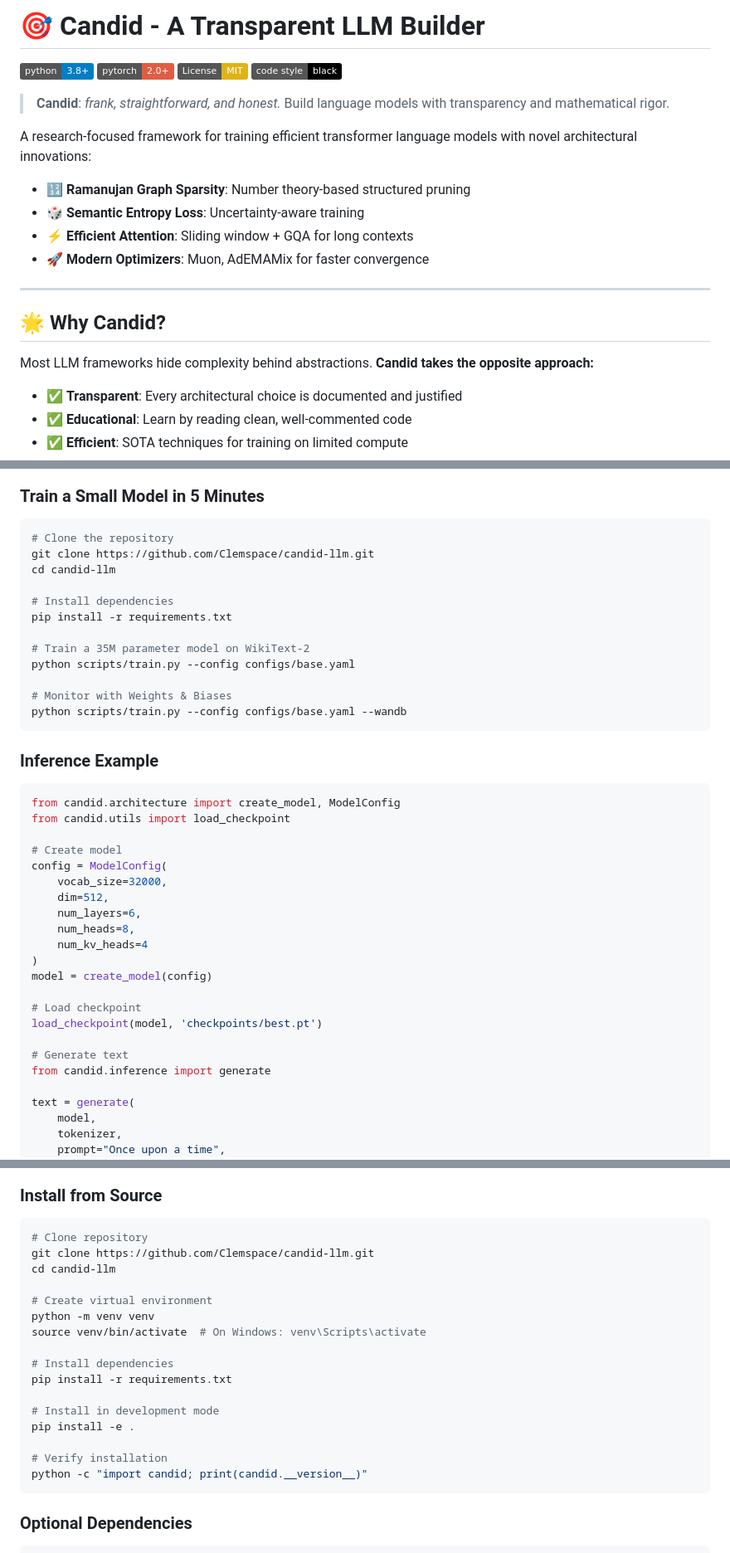
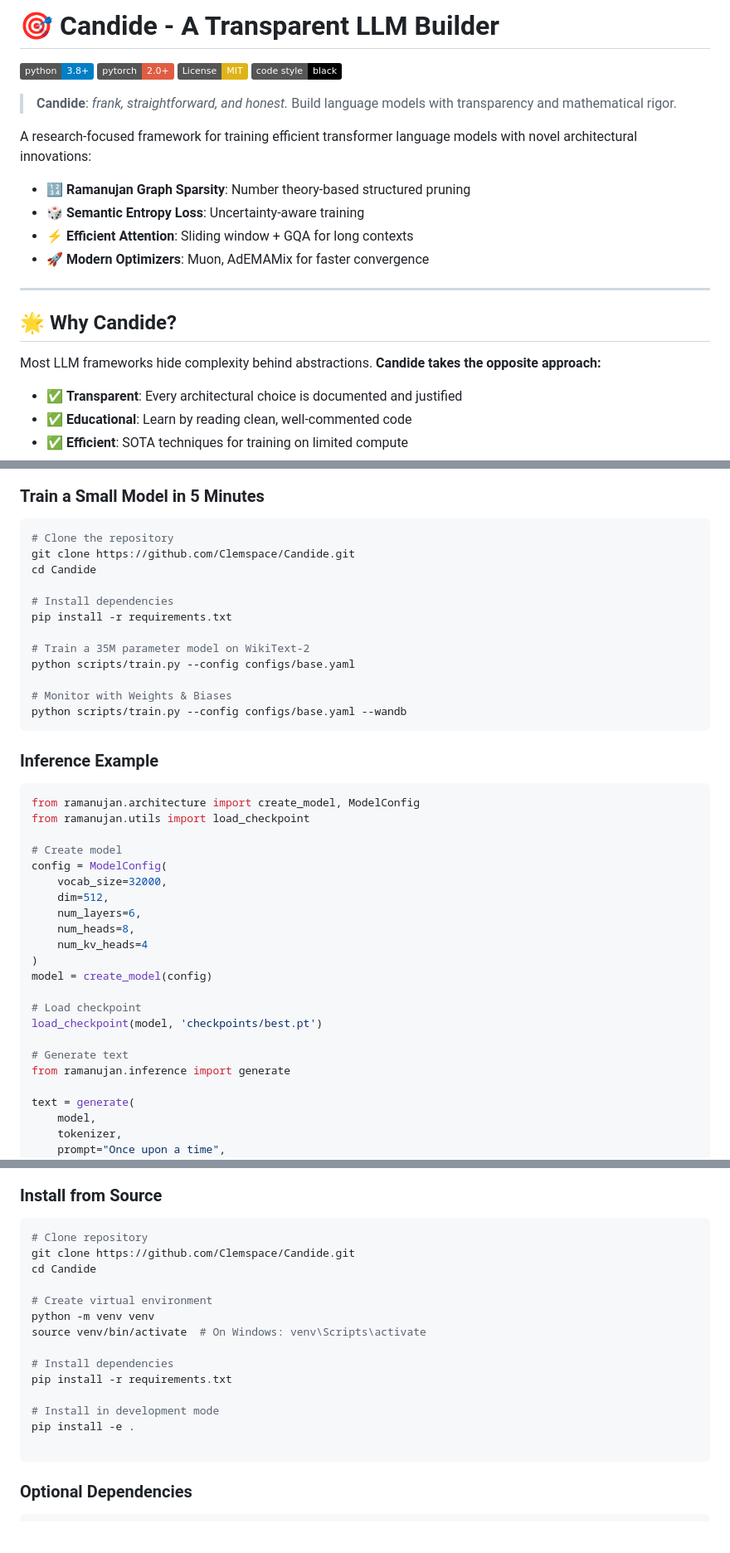
Before and after one commit to Clemspace/Candide, a Markdown page: README.md, 3 parts joined by grey strips. Shown: that part at 83% size. GitHub-like rendering; badges without logos; blank space fills up the shorter version.

````diff
--- a/README.md
+++ b/README.md
@@ -1,11 +1,11 @@
-# 🎯 Candid - A Transparent LLM Builder
+# 🎯 Candide - A Transparent LLM Builder
 
 [![Python 3.8+](https://img.shields.io/badge/python-3.8+-blue.svg)](https://www.python.org/downloads/)
 [![PyTorch 2.0+](https://img.shields.io/badge/pytorch-2.0+-red.svg)](https://pytorch.org/)
 [![License: MIT](https://img.shields.io/badge/License-MIT-yellow.svg)](LICENSE)
 [![Code style: black](https://img.shields.io/badge/code%20style-black-000000.svg)](https://github.com/psf/black)
 
-> **Candid**: *frank, straightforward, and honest.* Build language models with transparency and mathematical rigor.
+> **Candide**: *frank, straightforward, and honest.* Build language models with transparency and mathematical rigor.
 
 A research-focused framework for training efficient transformer language models with novel architectural innovations:
 - 🔢 **Ramanujan Graph Sparsity**: Number theory-based structured pruning
@@ -15,9 +15,9 @@ A research-focused framework for training efficient transformer language models
 
 ---
 
-## 🌟 Why Candid?
+## 🌟 Why Candide?
 
-Most LLM frameworks hide complexity behind abstractions. **Candid takes the opposite approach:**
+Most LLM frameworks hide complexity behind abstractions. **Candide takes the opposite approach:**
 
 - ✅ **Transparent**: Every architectural choice is documented and justified
 - ✅ **Educational**: Learn by reading clean, well-commented code
@@ -101,8 +101,8 @@ Most LLM frameworks hide complexity behind abstractions. **Candid takes the oppo
 
 ```bash
 # Clone the repository
-git clone https://github.com/Clemspace/candid-llm.git
-cd candid-llm
+git clone https://github.com/Clemspace/Candide.git
+cd Candide
 
 # Install dependencies
 pip install -r requirements.txt
@@ -117,8 +117,8 @@ python scripts/train.py --config configs/base.yaml --wandb
 ### Inference Example
 
 ```python
-from candid.architecture import create_model, ModelConfig
-from candid.utils import load_checkpoint
+from ramanujan.architecture import create_model, ModelConfig
+from ramanujan.utils import load_checkpoint
 
 # Create model
 config = ModelConfig(
@@ -134,7 +134,7 @@ model = create_model(config)
 load_checkpoint(model, 'checkpoints/best.pt')
 
 # Generate text
-from candid.inference import generate
+from ramanujan.inference import generate
 
 text = generate(
     model,
@@ -162,8 +162,8 @@ print(text)
 
 ```bash
 # Clone repository
-git clone https://github.com/Clemspace/candid-llm.git
-cd candid-llm
+git clone https://github.com/Clemspace/Candide.git
+cd Candide
 
 # Create virtual environment
 python -m venv venv
@@ -175,8 +175,6 @@ pip install -r requirements.txt
 # Install in development mode
 pip install -e .
 
-# Verify installation
-python -c "import candid; print(candid.__version__)"
 ```
 
 ### Optional Dependencies
````
Also changed, not shown: other parts of README.md (+3 -3 lines).
